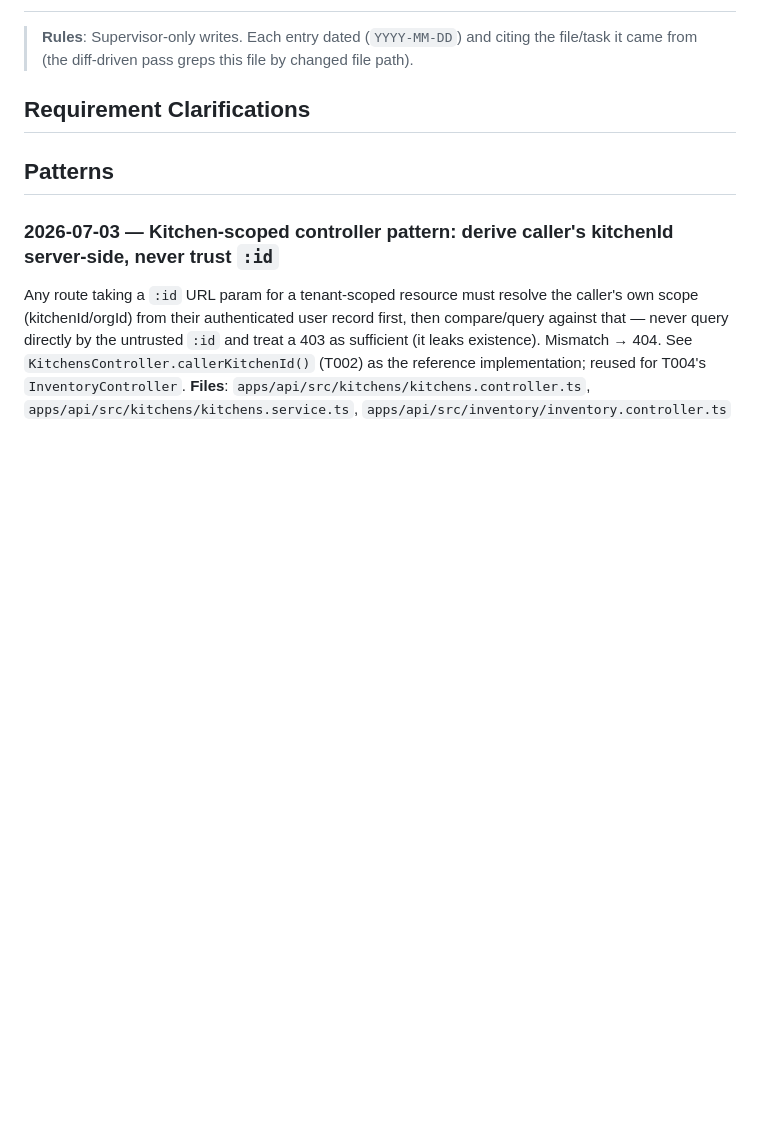
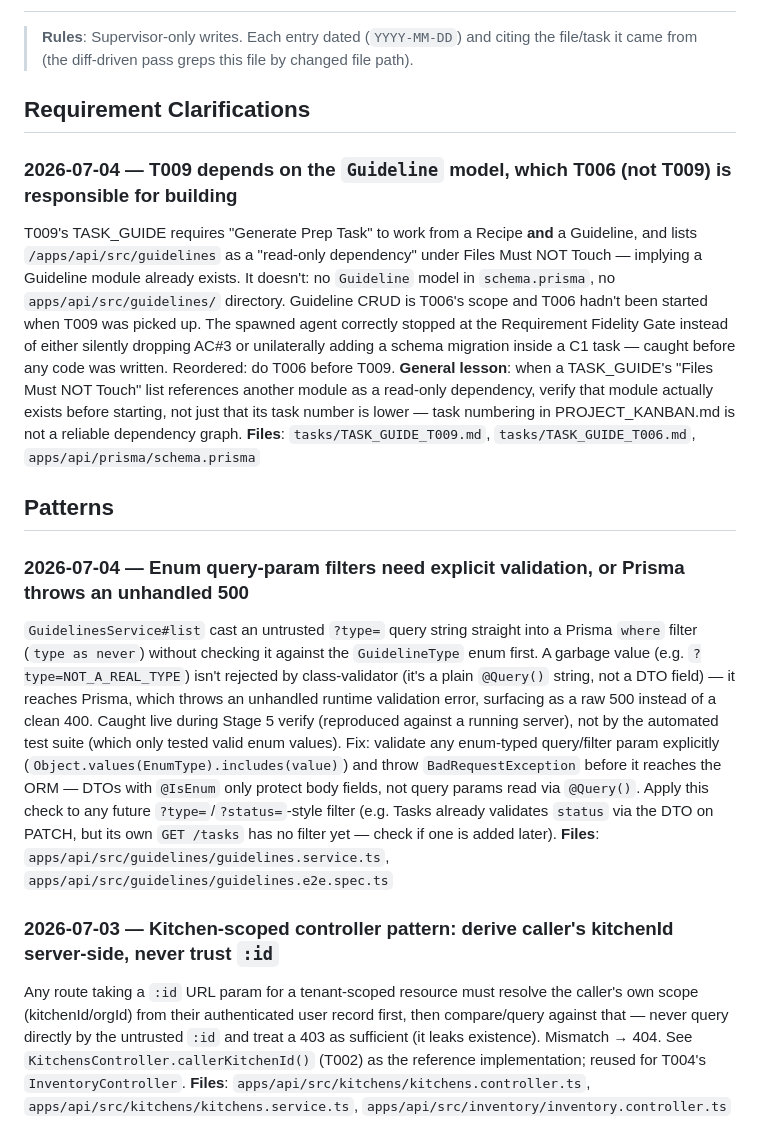
Before and after one commit to thunderkds/kitchd, a Markdown page: memory/learnings.md, the part around one of its changes. Rendered like a GitHub page; blank space fills up the shorter version.

```diff
--- a/memory/learnings.md
+++ b/memory/learnings.md
@@ -4,7 +4,15 @@
 
 ## Requirement Clarifications
 
+### 2026-07-04 — T009 depends on the `Guideline` model, which T006 (not T009) is responsible for building
+T009's TASK_GUIDE requires "Generate Prep Task" to work from a Recipe **and** a Guideline, and lists `/apps/api/src/guidelines` as a "read-only dependency" under Files Must NOT Touch — implying a Guideline module already exists. It doesn't: no `Guideline` model in `schema.prisma`, no `apps/api/src/guidelines/` directory. Guideline CRUD is T006's scope and T006 hadn't been started when T009 was picked up. The spawned agent correctly stopped at the Requirement Fidelity Gate instead of either silently dropping AC#3 or unilaterally adding a schema migration inside a C1 task — caught before any code was written. Reordered: do T006 before T009. **General lesson**: when a TASK_GUIDE's "Files Must NOT Touch" list references another module as a read-only dependency, verify that module actually exists before starting, not just that its task number is lower — task numbering in PROJECT_KANBAN.md is not a reliable dependency graph.
+**Files**: `tasks/TASK_GUIDE_T009.md`, `tasks/TASK_GUIDE_T006.md`, `apps/api/prisma/schema.prisma`
+
 ## Patterns
+
+### 2026-07-04 — Enum query-param filters need explicit validation, or Prisma throws an unhandled 500
+`GuidelinesService#list` cast an untrusted `?type=` query string straight into a Prisma `where` filter (`type as never`) without checking it against the `GuidelineType` enum first. A garbage value (e.g. `?type=NOT_A_REAL_TYPE`) isn't rejected by class-validator (it's a plain `@Query()` string, not a DTO field) — it reaches Prisma, which throws an unhandled runtime validation error, surfacing as a raw 500 instead of a clean 400. Caught live during Stage 5 verify (reproduced against a running server), not by the automated test suite (which only tested valid enum values). Fix: validate any enum-typed query/filter param explicitly (`Object.values(EnumType).includes(value)`) and throw `BadRequestException` before it reaches the ORM — DTOs with `@IsEnum` only protect body fields, not query params read via `@Query()`. Apply this check to any future `?type=`/`?status=`-style filter (e.g. Tasks already validates `status` via the DTO on PATCH, but its own `GET /tasks` has no filter yet — check if one is added later).
+**Files**: `apps/api/src/guidelines/guidelines.service.ts`, `apps/api/src/guidelines/guidelines.e2e.spec.ts`
 
 ### 2026-07-03 — Kitchen-scoped controller pattern: derive caller's kitchenId server-side, never trust `:id`
 Any route taking a `:id` URL param for a tenant-scoped resource must resolve the caller's own scope (kitchenId/orgId) from their authenticated user record first, then compare/query against that — never query directly by the untrusted `:id` and treat a 403 as sufficient (it leaks existence). Mismatch → 404. See `KitchensController.callerKitchenId()` (T002) as the reference implementation; reused for T004's `InventoryController`.
```
Also changed, not shown: other parts of memory/learnings.md (+2 -2 lines), PROJECT_KANBAN.md (+4 -4 lines), memory/MEMORY.md (+4 -0 lines).
